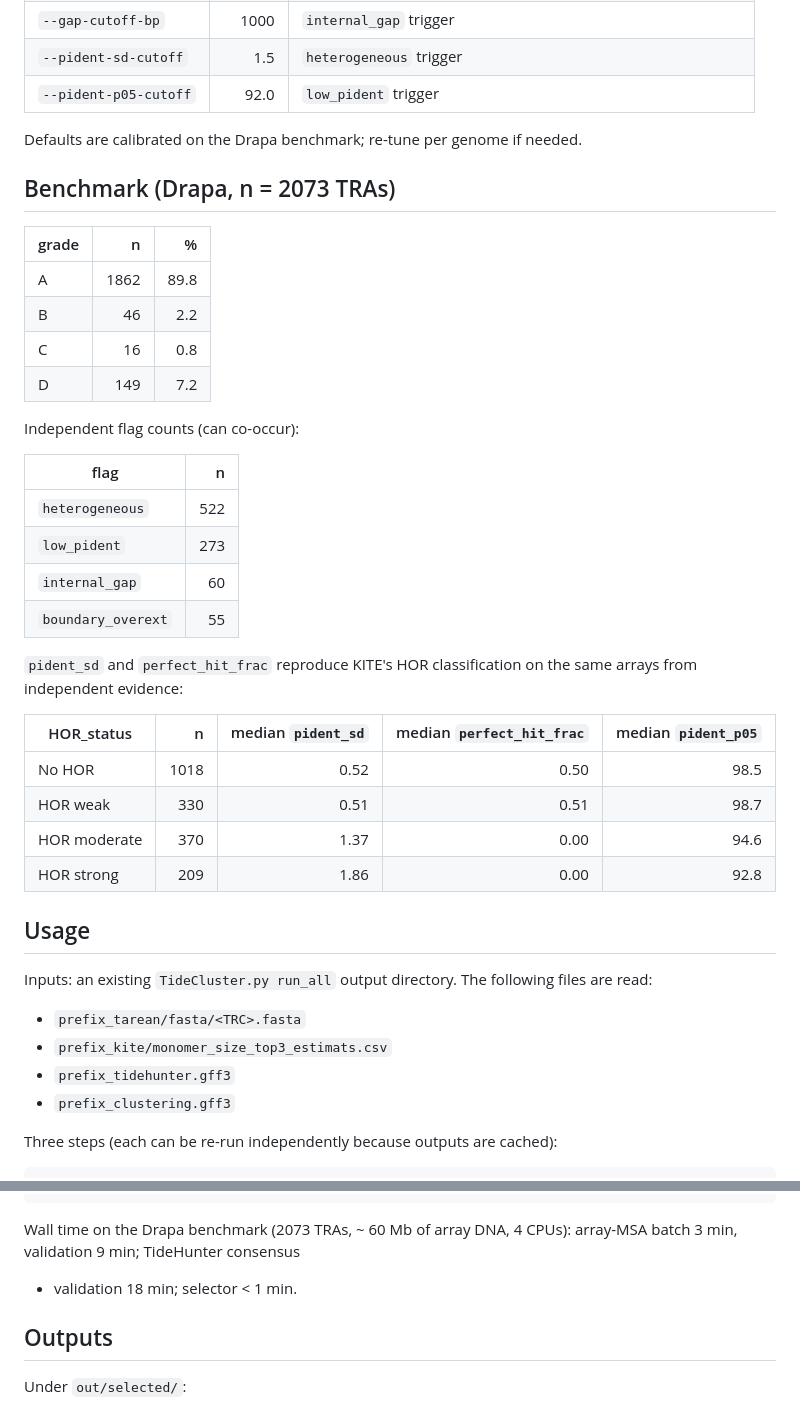
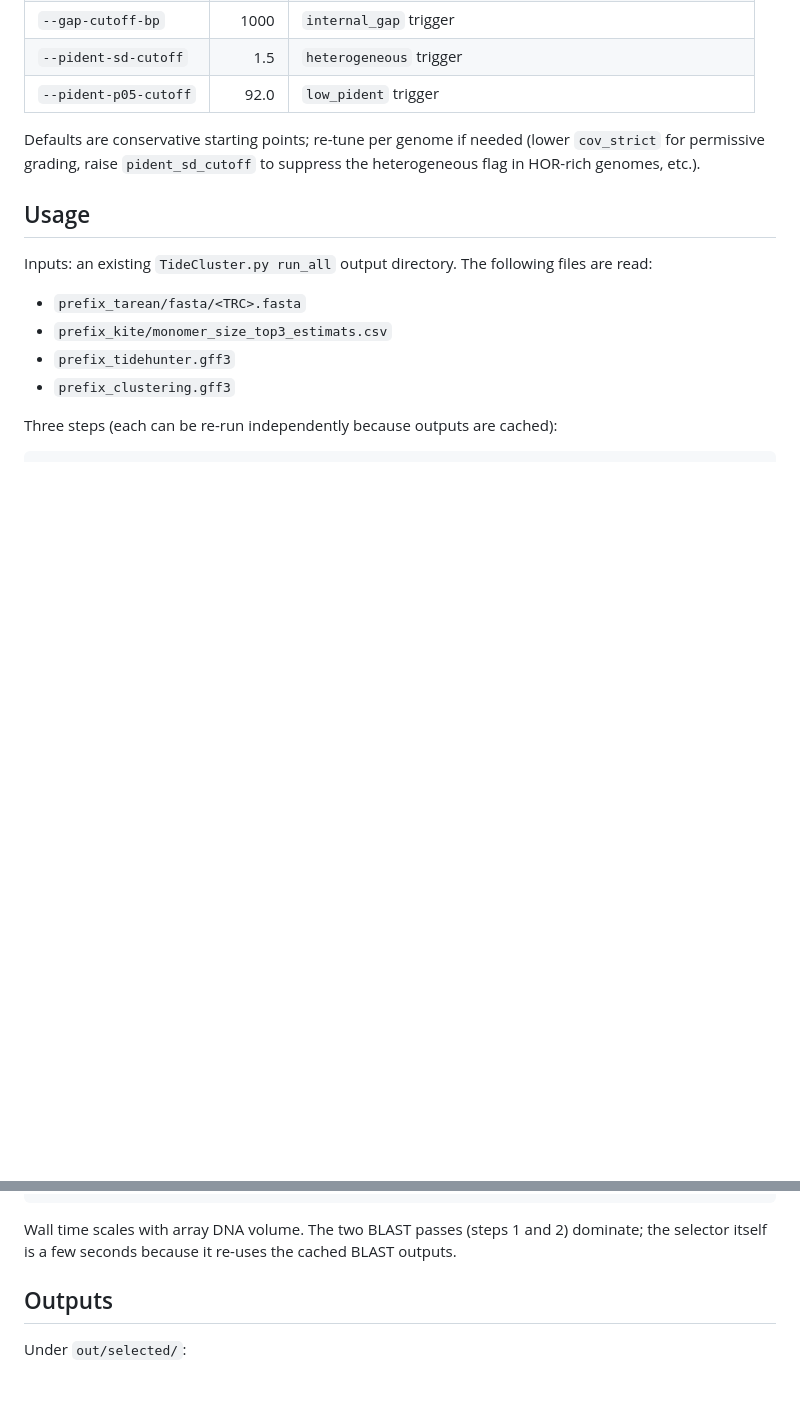
Before and after one commit to kavonrtep/TideCluster, a Markdown page: docs/per_tra_consensus.md, 2 parts joined by grey strips. Rendered like a GitHub page; blank space fills up the shorter version.

Commit message:
docs: remove Drapa-specific benchmark numbers from per-TRA consensus docs
Replace the absolute pass-rate table with a generic "tune defaults per
genome" note and drop the wall-time section. Numbers were
benchmark-specific and would be misleading on other genomes.

Co-Authored-By: Claude Opus 4.7 (1M context) <noreply@anthropic.com>

````diff
--- a/docs/per_tra_consensus.md
+++ b/docs/per_tra_consensus.md
@@ -107,36 +107,10 @@ All thresholds are CLI parameters, exposed by `consensus_ensemble.R`.
 | `--pident-sd-cutoff` | 1.5 | `heterogeneous` trigger |
 | `--pident-p05-cutoff` | 92.0 | `low_pident` trigger |
 
-Defaults are calibrated on the Drapa benchmark; re-tune per genome
-if needed.
-
-## Benchmark (Drapa, n = 2073 TRAs)
-
-| grade | n | % |
-|---|---:|---:|
-| A | 1862 | 89.8 |
-| B | 46 | 2.2 |
-| C | 16 | 0.8 |
-| D | 149 | 7.2 |
-
-Independent flag counts (can co-occur):
-
-| flag | n |
-|---|---:|
-| `heterogeneous` | 522 |
-| `low_pident` | 273 |
-| `internal_gap` | 60 |
-| `boundary_overext` | 55 |
-
-`pident_sd` and `perfect_hit_frac` reproduce KITE's HOR classification
-on the same arrays from independent evidence:
-
-| HOR_status | n | median `pident_sd` | median `perfect_hit_frac` | median `pident_p05` |
-|---|---:|---:|---:|---:|
-| No HOR | 1018 | 0.52 | 0.50 | 98.5 |
-| HOR weak | 330 | 0.51 | 0.51 | 98.7 |
-| HOR moderate | 370 | 1.37 | 0.00 | 94.6 |
-| HOR strong | 209 | 1.86 | 0.00 | 92.8 |
+Defaults are conservative starting points; re-tune per genome if
+needed (lower `cov_strict` for permissive grading, raise
+`pident_sd_cutoff` to suppress the heterogeneous flag in
+HOR-rich genomes, etc.).
 
 ## Usage
 
@@ -185,9 +159,9 @@ Rscript tarean/consensus_prototype/consensus_ensemble.R \
   --out-dir      out/selected
 ```
 
-Wall time on the Drapa benchmark (2073 TRAs, ~ 60 Mb of array DNA,
-4 CPUs): array-MSA batch 3 min, validation 9 min; TideHunter consensus
-+ validation 18 min; selector < 1 min.
+Wall time scales with array DNA volume. The two BLAST passes (steps
+1 and 2) dominate; the selector itself is a few seconds because it
+re-uses the cached BLAST outputs.
 
 ## Outputs
 
````
Also changed, not shown: README.md (+0 -5 lines).
